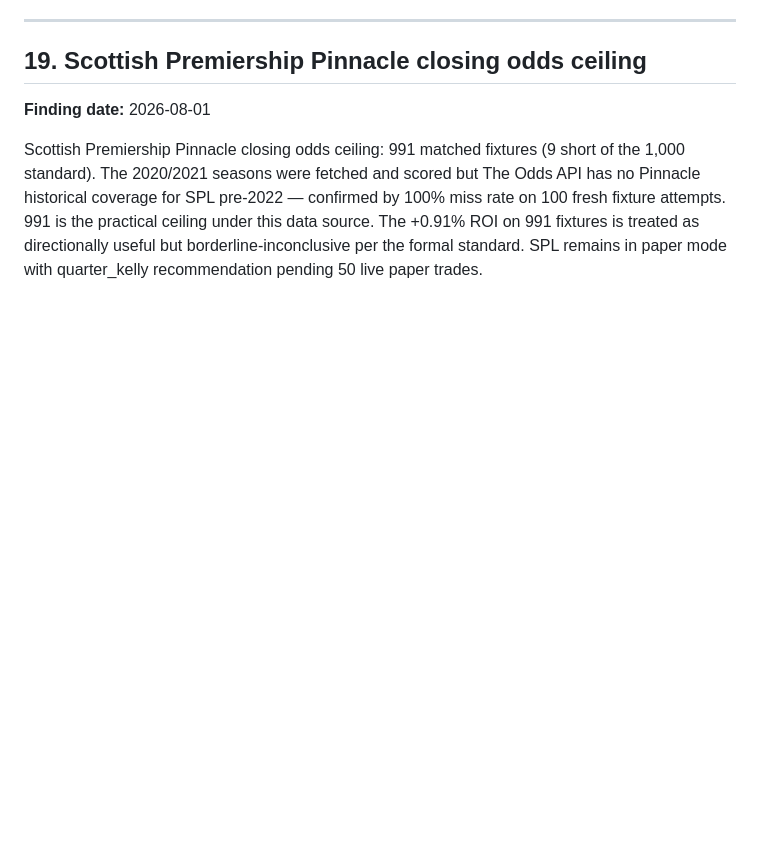
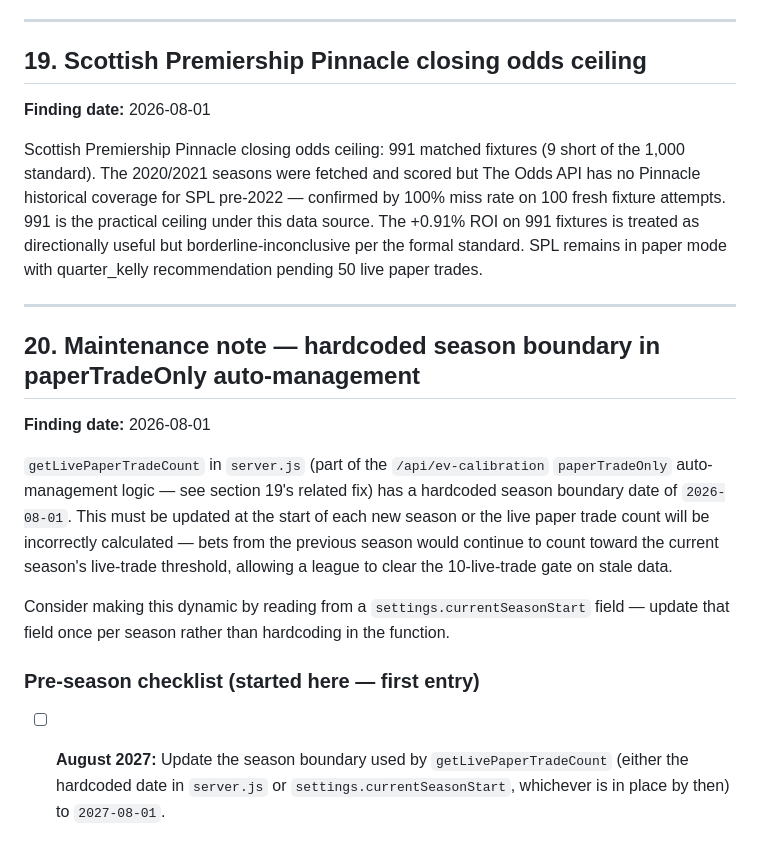
Before and after one commit to Henry-brown123/Edge-Scout, a Markdown page: docs/july-upgrade-notes.md, the part around the change. Rendered like a GitHub page; blank space fills up the shorter version.

Commit message:
Document hardcoded season boundary maintenance note for August 2027

```diff
--- a/docs/july-upgrade-notes.md
+++ b/docs/july-upgrade-notes.md
@@ -618,3 +618,17 @@ Scottish Premiership's historical fixture backfill extended from 3 to 5 seasons
 **Finding date:** 2026-08-01
 
 Scottish Premiership Pinnacle closing odds ceiling: 991 matched fixtures (9 short of the 1,000 standard). The 2020/2021 seasons were fetched and scored but The Odds API has no Pinnacle historical coverage for SPL pre-2022 — confirmed by 100% miss rate on 100 fresh fixture attempts. 991 is the practical ceiling under this data source. The +0.91% ROI on 991 fixtures is treated as directionally useful but borderline-inconclusive per the formal standard. SPL remains in paper mode with quarter_kelly recommendation pending 50 live paper trades.
+
+---
+
+## 20. Maintenance note — hardcoded season boundary in paperTradeOnly auto-management
+
+**Finding date:** 2026-08-01
+
+`getLivePaperTradeCount` in `server.js` (part of the `/api/ev-calibration` `paperTradeOnly` auto-management logic — see section 19's related fix) has a hardcoded season boundary date of `2026-08-01`. This must be updated at the start of each new season or the live paper trade count will be incorrectly calculated — bets from the previous season would continue to count toward the current season's live-trade threshold, allowing a league to clear the 10-live-trade gate on stale data.
+
+Consider making this dynamic by reading from a `settings.currentSeasonStart` field — update that field once per season rather than hardcoding in the function.
+
+### Pre-season checklist (started here — first entry)
+
+- [ ] **August 2027:** Update the season boundary used by `getLivePaperTradeCount` (either the hardcoded date in `server.js` or `settings.currentSeasonStart`, whichever is in place by then) to `2027-08-01`.
```
